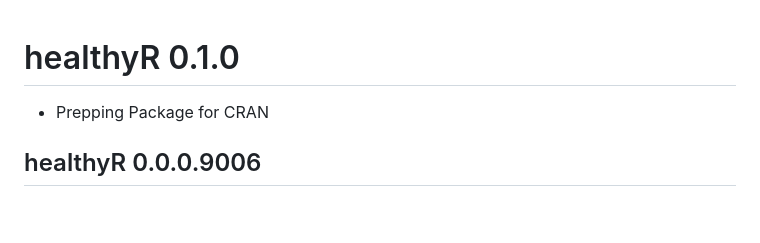
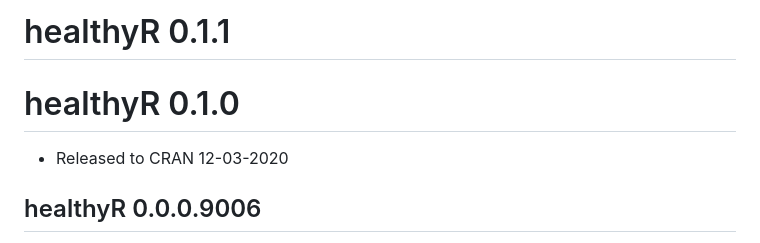
Before and after one commit to cran/healthyR, a Markdown page: NEWS.md, the part around the change. Drawn GitHub-style; blank space fills up the shorter version.

```diff
--- a/NEWS.md
+++ b/NEWS.md
@@ -1,5 +1,7 @@
+# healthyR 0.1.1
+
 # healthyR 0.1.0
-* Prepping Package for CRAN
+* Released to CRAN 12-03-2020
 
 ## healthyR 0.0.0.9006
 * Add data files dx_cc_mapping and px_cc_mapping
```
Also changed, not shown: README.md (+4 -1 lines), man/figures/README-gartner_chart-1.png, 6 other files.
